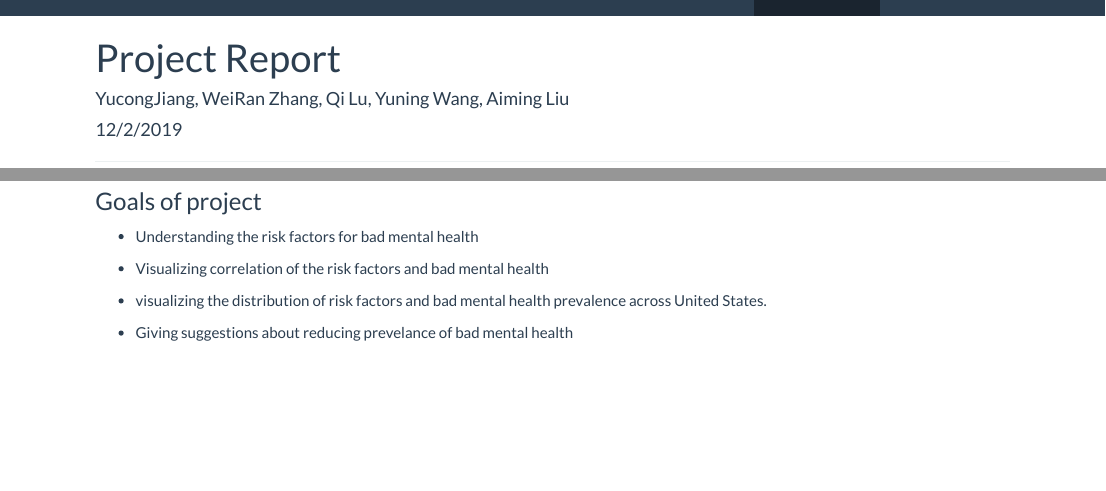
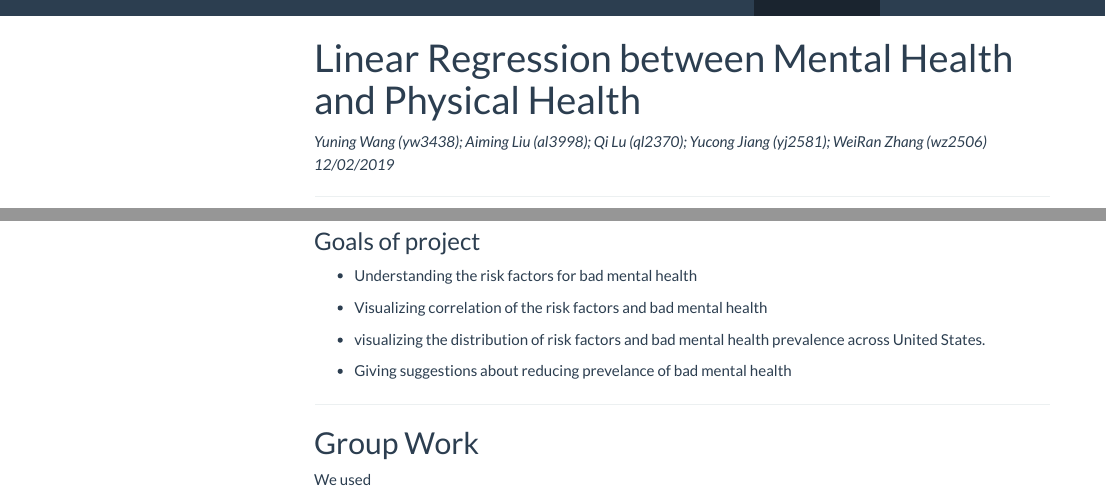
Before and after one commit to YucongJiang/p8105_final_project.github.io, an R Markdown document (project_report.Rmd): the page in a window 1100 px wide, from its top, and a second part further down, joined at a grey line. The pictures show the output file project_report.html that the author committed with the source, opened offline; library style sheets and scripts come from the installed R packages; menus at the side of the page are left out.

Commit message:
corrections about report page.

```diff
--- a/project_report.Rmd
+++ b/project_report.Rmd
@@ -1,5 +1,3 @@
 ---
-title: "Project Report"
-author: "YucongJiang, WeiRan Zhang, Qi Lu, Yuning Wang, Aiming Liu"
-date: "12/2/2019"
-output: github_document
+title: "Linear Regression between Mental Health and Physical Health"
+output:
@@ -7,3 +10,5 @@ output: github_document
+*Yuning Wang (yw3438); Aiming Liu (al3998); Qi Lu (ql2370); Yucong Jiang (yj2581); WeiRan Zhang (wz2506)*
+*12/02/2019*
 
 ***
 
@@ -33,3 +38,9 @@ output: github_document
  - visualizing the distribution of risk factors and bad mental health prevalence across United States.
 
  - Giving suggestions about reducing prevelance of bad mental health
+
+***
+
+## Group Work
+
+We used
```
Also changed, not shown: index.html, project_report.html, regression.html, relation_files/figure-html/heatmap-1.png, relation_files/figure-html/plotting-1.png, project_report.Rmd (5 more changed lines).
